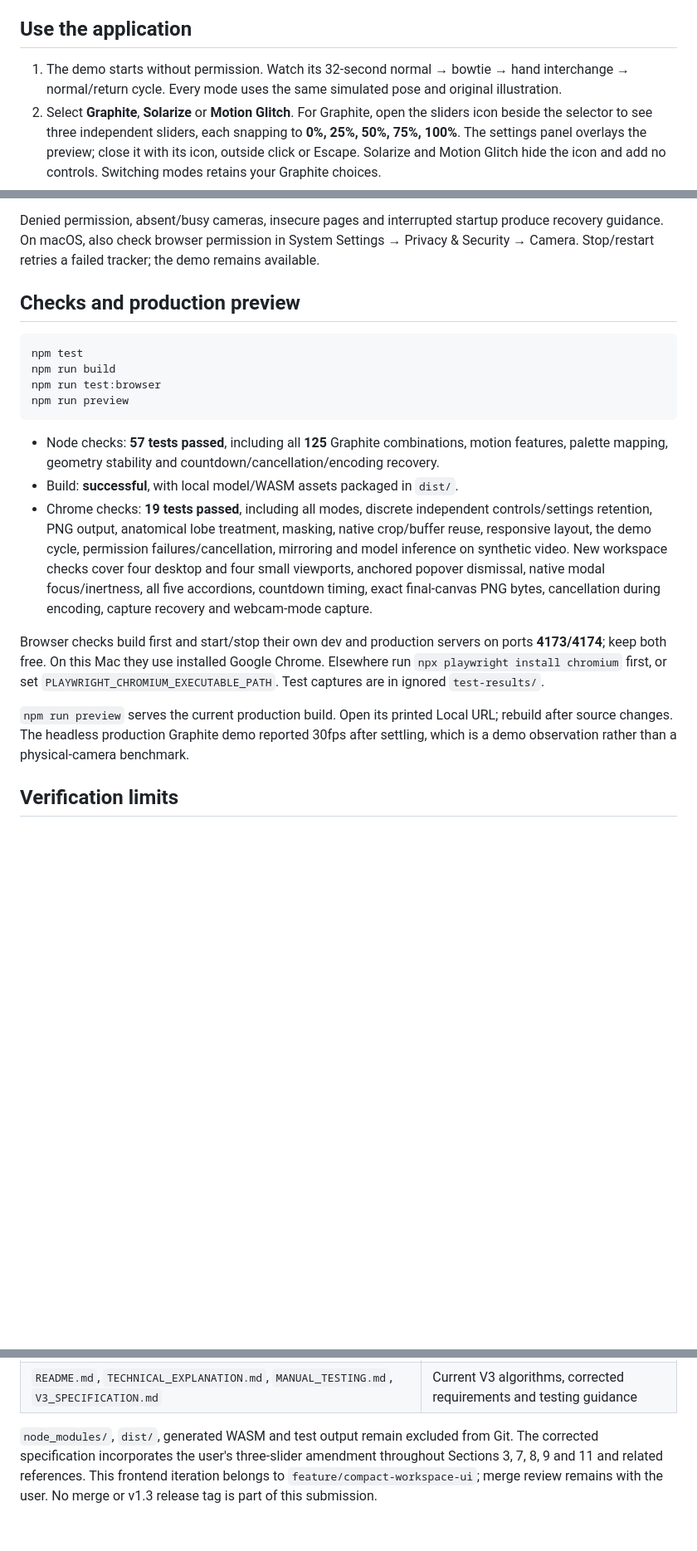
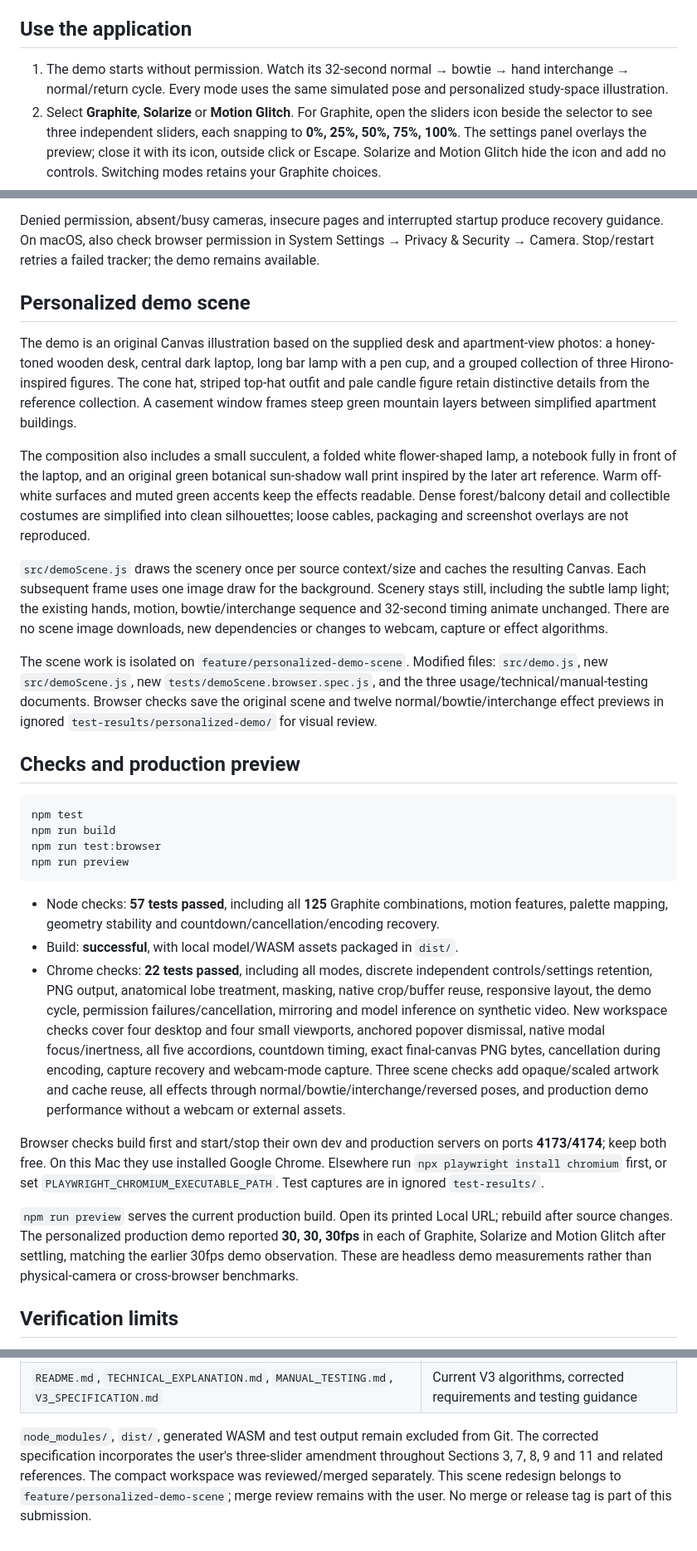
Before and after one commit to viridiphile/finger-frame, a Markdown page: README.md, 3 parts joined by grey strips. Shown at 83% size. Drawn GitHub-style; blank space fills up the shorter version.

Commit message:
docs: describe personalized scene and verified performance

```diff
--- a/README.md
+++ b/README.md
@@ -18,7 +18,7 @@ The local Hand Landmarker model is included. Before dev/build, a script verifies
 
 ## Use the application
 
-1. The demo starts without permission. Watch its 32-second normal → bowtie → hand interchange → normal/return cycle. Every mode uses the same simulated pose and original illustration.
+1. The demo starts without permission. Watch its 32-second normal → bowtie → hand interchange → normal/return cycle. Every mode uses the same simulated pose and personalized study-space illustration.
 2. Select **Graphite**, **Solarize** or **Motion Glitch**. For Graphite, open the sliders icon beside the selector to see three independent sliders, each snapping to **0%, 25%, 50%, 75%, 100%**. The settings panel overlays the preview; close it with its icon, outside click or Escape. Solarize and Motion Glitch hide the icon and add no controls. Switching modes retains your Graphite choices.
 3. Graphite defaults are **50% Edge Sensitivity, 75% Line Intensity, 50% Shading Intensity**. Levels are calibrated rather than literal weights; even all-zero displayed levels retain delicate contours and tone. The [technical explanation](TECHNICAL_EXPLANATION.md) gives the exact mapping.
 4. Solarize folds luminance into charcoal, scarlet/crimson, cyan/teal and neutral tones. Bowtie A stays warmer and B cooler through hand interchange.
@@ -28,6 +28,16 @@ The local Hand Landmarker model is included. Before dev/build, a script verifies
 8. The header has the [actual project repository](https://github.com/viridiphile/finger-frame) and **About**. About contains five expandable technical explanations, technologies and attribution. Escape or Close dismisses it and restores focus; the background is inert while it is open. Telemetry shows hand count, FPS and **Quad / Bowtie / Lost** geometry.
 
 Denied permission, absent/busy cameras, insecure pages and interrupted startup produce recovery guidance. On macOS, also check browser permission in System Settings → Privacy & Security → Camera. Stop/restart retries a failed tracker; the demo remains available.
+
+## Personalized demo scene
+
+The demo is an original Canvas illustration based on the supplied desk and apartment-view photos: a honey-toned wooden desk, central dark laptop, long bar lamp with a pen cup, and a grouped collection of three Hirono-inspired figures. The cone hat, striped top-hat outfit and pale candle figure retain distinctive details from the reference collection. A casement window frames steep green mountain layers between simplified apartment buildings.
+
+The composition also includes a small succulent, a folded white flower-shaped lamp, a notebook fully in front of the laptop, and an original green botanical sun-shadow wall print inspired by the later art reference. Warm off-white surfaces and muted green accents keep the effects readable. Dense forest/balcony detail and collectible costumes are simplified into clean silhouettes; loose cables, packaging and screenshot overlays are not reproduced.
+
+`src/demoScene.js` draws the scenery once per source context/size and caches the resulting Canvas. Each subsequent frame uses one image draw for the background. Scenery stays still, including the subtle lamp light; the existing hands, motion, bowtie/interchange sequence and 32-second timing animate unchanged. There are no scene image downloads, new dependencies or changes to webcam, capture or effect algorithms.
+
+The scene work is isolated on `feature/personalized-demo-scene`. Modified files: `src/demo.js`, new `src/demoScene.js`, new `tests/demoScene.browser.spec.js`, and the three usage/technical/manual-testing documents. Browser checks save the original scene and twelve normal/bowtie/interchange effect previews in ignored `test-results/personalized-demo/` for visual review.
 
 ## Checks and production preview
 
@@ -40,11 +50,11 @@ npm run preview
 
 - Node checks: **57 tests passed**, including all **125** Graphite combinations, motion features, palette mapping, geometry stability and countdown/cancellation/encoding recovery.
 - Build: **successful**, with local model/WASM assets packaged in `dist/`.
-- Chrome checks: **19 tests passed**, including all modes, discrete independent controls/settings retention, PNG output, anatomical lobe treatment, masking, native crop/buffer reuse, responsive layout, the demo cycle, permission failures/cancellation, mirroring and model inference on synthetic video. New workspace checks cover four desktop and four small viewports, anchored popover dismissal, native modal focus/inertness, all five accordions, countdown timing, exact final-canvas PNG bytes, cancellation during encoding, capture recovery and webcam-mode capture.
+- Chrome checks: **22 tests passed**, including all modes, discrete independent controls/settings retention, PNG output, anatomical lobe treatment, masking, native crop/buffer reuse, responsive layout, the demo cycle, permission failures/cancellation, mirroring and model inference on synthetic video. New workspace checks cover four desktop and four small viewports, anchored popover dismissal, native modal focus/inertness, all five accordions, countdown timing, exact final-canvas PNG bytes, cancellation during encoding, capture recovery and webcam-mode capture. Three scene checks add opaque/scaled artwork and cache reuse, all effects through normal/bowtie/interchange/reversed poses, and production demo performance without a webcam or external assets.
 
 Browser checks build first and start/stop their own dev and production servers on ports **4173/4174**; keep both free. On this Mac they use installed Google Chrome. Elsewhere run `npx playwright install chromium` first, or set `PLAYWRIGHT_CHROMIUM_EXECUTABLE_PATH`. Test captures are in ignored `test-results/`.
 
-`npm run preview` serves the current production build. Open its printed Local URL; rebuild after source changes. The headless production Graphite demo reported 30fps after settling, which is a demo observation rather than a physical-camera benchmark.
+`npm run preview` serves the current production build. Open its printed Local URL; rebuild after source changes. The personalized production demo reported **30, 30, 30fps** in each of Graphite, Solarize and Motion Glitch after settling, matching the earlier 30fps demo observation. These are headless demo measurements rather than physical-camera or cross-browser benchmarks.
 
 ## Verification limits
 
@@ -86,4 +96,4 @@ The normal desktop workspace fits 1280×720, 1366×768, 1440×900 and 1920×1080
 | `tests/graphiteControls.test.js`, `tests/solarize.test.js`, `tests/frameMotion.test.js`, `tests/motionGlitch.test.js`, `tests/v3.browser.spec.js` (new) | Mapping, 125 combinations, palette identity, gesture response and compositing |
 | `README.md`, `TECHNICAL_EXPLANATION.md`, `MANUAL_TESTING.md`, `V3_SPECIFICATION.md` | Current V3 algorithms, corrected requirements and testing guidance |
 
-`node_modules/`, `dist/`, generated WASM and test output remain excluded from Git. The corrected specification incorporates the user's three-slider amendment throughout Sections 3, 7, 8, 9 and 11 and related references. This frontend iteration belongs to `feature/compact-workspace-ui`; merge review remains with the user. No merge or v1.3 release tag is part of this submission.
+`node_modules/`, `dist/`, generated WASM and test output remain excluded from Git. The corrected specification incorporates the user's three-slider amendment throughout Sections 3, 7, 8, 9 and 11 and related references. The compact workspace was reviewed/merged separately. This scene redesign belongs to `feature/personalized-demo-scene`; merge review remains with the user. No merge or release tag is part of this submission.
```
Also changed, not shown: MANUAL_TESTING.md (+3 -1 lines), TECHNICAL_EXPLANATION.md (+10 -0 lines).
